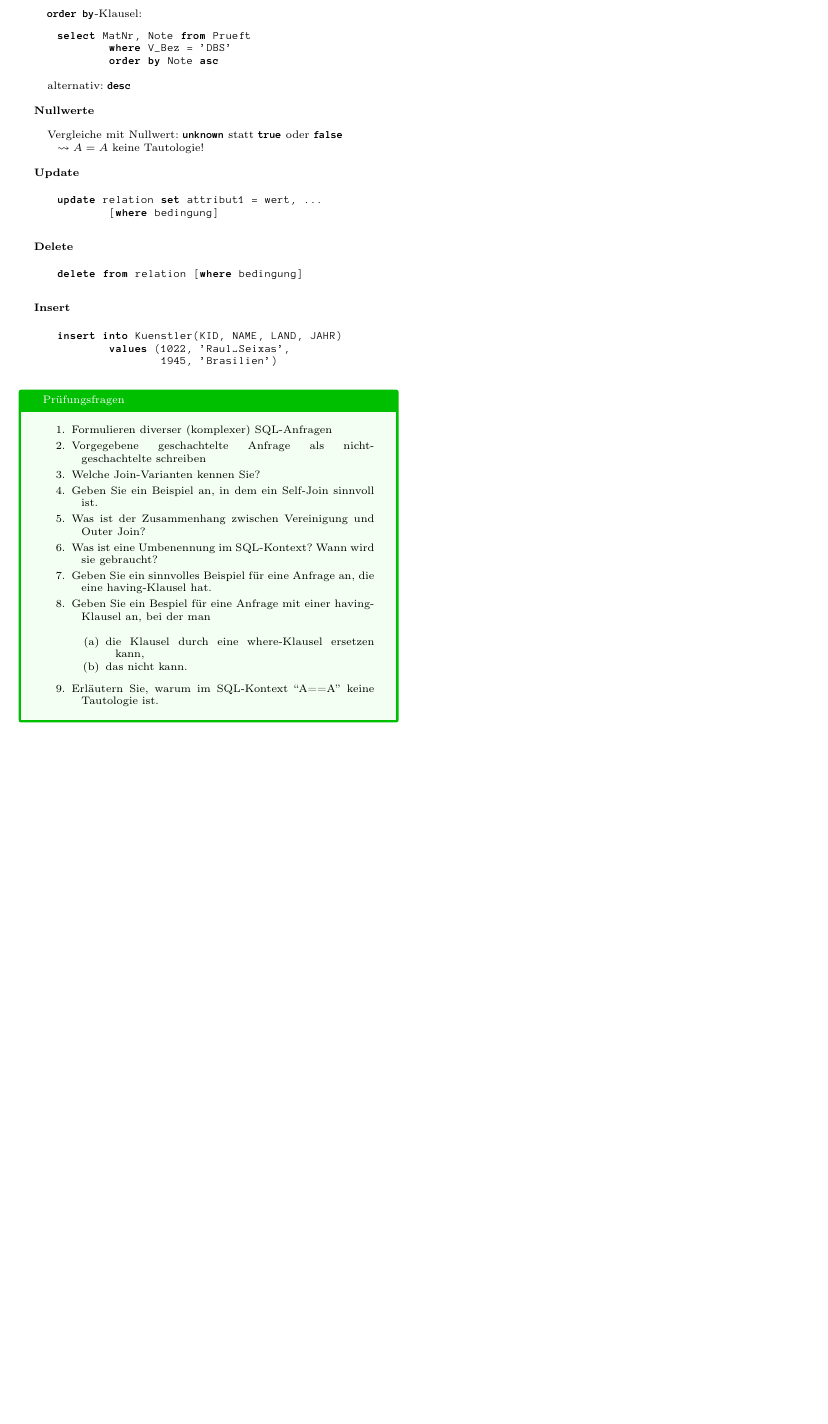
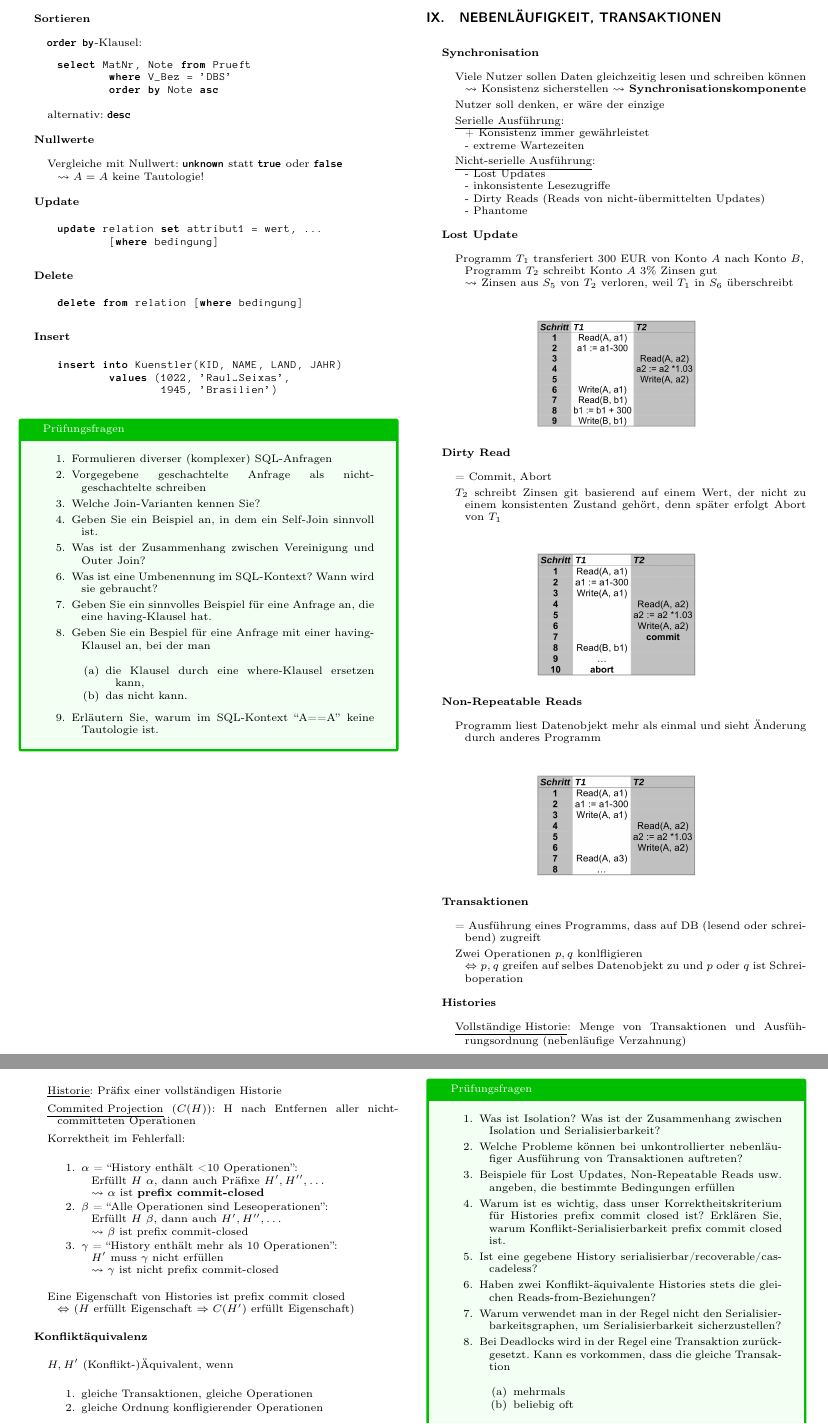
Before and after one commit to jens-ox/DBS, a LaTeX paper (Zusammenfassung-DBS.tex, which reads chapters/DBS/09_Parallel.tex): part of page 10 of 10 before the commit and two parts of pages 10 and 11 of 11 after it, the two joined at a grey line, cut at the place of the change, the shorter picture padded with empty space. Compiled offline with pdfLaTeX.

Commit message:
Kapitel 9

```diff
--- /dev/null
+++ b/chapters/DBS/09_Parallel.tex
@@ -0,0 +1,90 @@
+\section{Nebenläufigkeit, Transaktionen}
+\label{sec:parallel}
+
+\textbf{Synchronisation}
+\begin{items}
+	\item Viele Nutzer sollen Daten gleichzeitig lesen und schreiben können
+		\\*
+		\( \leadsto \) Konsistenz sicherstellen \( \leadsto \) \textbf{Synchronisationskomponente}
+	\item Nutzer soll denken, er wäre der einzige
+	\item \underline{Serielle Ausführung}:
+		\\*
+		+ Konsistenz immer gewährleistet
+		\\*
+		- extreme Wartezeiten
+	\item \underline{Nicht-serielle Ausführung}:
+		\\*
+		- Lost Updates
+		\\*
+		- inkonsistente Lesezugriffe
+		\\*
+		- Dirty Reads (Reads von nicht-übermittelten Updates)
+		\\*
+		- Phantome
+\end{items}
+
+\textbf{Lost Update}
+\begin{items}
+	\item Programm \( T_1 \) transferiert 300 EUR von Konto \( A \) nach Konto \( B \),
+		\\*
+		Programm \( T_2 \) schreibt Konto \( A \) \( 3 \% \) Zinsen gut
+		\\*
+		\( \leadsto \) Zinsen aus \( S_5 \) von \( T_2 \) verloren, weil \( T_1 \) in \( S_6 \) überschreibt
+\end{items}
+\begin{figure}[H]\centering\label{Synchronisation}\includegraphics[width=0.2\textwidth]{Synchronisation}\end{figure}
+
+\textbf{Dirty Read}
+\begin{items}
+	\item = Commit, Abort
+	\item \( T_2 \) schreibt Zinsen git basierend auf einem Wert, der nicht zu einem konsistenten Zustand gehört, denn später erfolgt Abort von \( T_1 \)
+\end{items}
+\begin{figure}[H]\centering\label{DirtyRead}\includegraphics[width=0.2\textwidth]{DirtyRead}\end{figure}
+
+\textbf{Non-Repeatable Reads}
+\begin{items}
+	\item Programm liest Datenobjekt mehr als einmal und sieht Änderung durch anderes Programm
+\end{items}
+\begin{figure}[H]\centering\label{NonRepeatableRead}\includegraphics[width=0.2\textwidth]{NonRepeatableRead}\end{figure}
+
+\textbf{Transaktionen}
+\begin{items}
+	\item = Ausführung eines Programms, dass auf DB (lesend oder schreibend) zugreift
+	\item Zwei Operationen \( p, q \) konlfligieren
+		\\*
+		\( \Leftrightarrow \) \( p,q \) greifen auf selbes Datenobjekt zu und \( p \) oder \( q \) ist Schreiboperation
+\end{items}
+
+\textbf{Histories}
+\begin{items}
+	\item \underline{Vollständige Historie}: Menge von Transaktionen und Ausführungsordnung (nebenläufige Verzahnung)
+	\item \underline{Historie}: Präfix einer vollständigen Historie
+	\item \underline{Commited Projection} (\( C(H) \)): H nach Entfernen aller nicht-committeten Operationen
+	\item Korrektheit im Fehlerfall:
+	\begin{enumeration}
+		\item \( \alpha \) = ``History enthält <10 Operationen'':
+			\\*
+			Erfüllt \( H \) \( \alpha \), dann auch Präfixe \( H', H'', \dots \)
+			\\*
+			\( \leadsto \) \( \alpha \) ist \textbf{prefix commit-closed}
+		\item \( \beta \) = ``Alle Operationen sind Leseoperationen'':
+			\\*
+			Erfüllt \( H \) \( \beta \), dann auch \( H', H'', \dots \)
+			\\*
+			\( \leadsto \) \( \beta \) ist prefix commit-closed
+		\item \( \gamma \) = ``History enthält mehr als 10 Operationen'':
+			\\*
+			\( H' \) muss \( \gamma \) nicht erfüllen \\*
+			\( \leadsto \) \( \gamma \) ist nicht prefix commit-closed
+	\end{enumeration}
+	\item Eine Eigenschaft von Histories ist prefix commit closed
+		\\*
+		\( \Leftrightarrow \) (\( H \) erfüllt Eigenschaft \( \Rightarrow C(H') \) erfüllt Eigenschaft)
+\end{items}
+
+\textbf{Konfliktäquivalenz}
+\begin{items}
+	\item \( H, H' \) (Konflikt-)Äquivalent, wenn
+	\begin{enumeration}
+		\item gleiche Transaktionen, gleiche Operationen
+		\item gleiche Ordnung konfligierender Operationen
+	\end{enumeration}
@@ -0,0 +151,19 @@
+\begin{fragen}
+	\begin{enumeration}
+		\item Was ist Isolation? Was ist der Zusammenhang zwischen Isolation und Serialisierbarkeit?
+		\item Welche Probleme können bei unkontrollierter nebenläufiger Ausführung von Transaktionen auftreten?
+		\item Beispiele für Lost Updates, Non-Repeatable Reads usw. angeben, die bestimmte Bedingungen erfüllen
+		\item Warum ist es wichtig, dass unser Korrektheitskriterium für Histories prefix commit closed ist? Erklären Sie, warum Konflikt-Serialisierbarkeit prefix commit closed ist.
+		\item Ist eine gegebene History serialisierbar/recoverable/cascadeless?
+		\item Haben zwei Konflikt-äquivalente Histories stets die gleichen Reads-from-Beziehungen?
+		\item Warum verwendet man in der Regel nicht den Serialisierbarkeitsgraphen, um Serialisierbarkeit sicherzustellen?
+		\item Bei Deadlocks wird in der Regel eine Transaktion zurückgesetzt. Kann es vorkommen, dass die gleiche Transaktion
+		\begin{enumeration}
+			\item mehrmals
+			\item beliebig oft
+		\end{enumeration}
+		zurückgesetzt wird? Wenn ja, was kann man jeweils dagegen tun?
+		\item Geben Sie ein Beispiel für eine serialisierbare Ausführung, bestehend aus drei Transaktionen, mit folgender Eigenschaft an: Die zeitliche Reihenfolge der Commits ist \( c_1 \) vor \( c_2 \) vor \( c_3 \), die der äquivalenten seriellen Ausführung jedoch \( c_3 \) vor \( c_2 \) vor \( c_1 \).
+		\item Um einen Deadlock aufzulösen muss eine der beteiligten Transaktionen zurückgesetzt werden. Welche Kriterien sind Ihres Erachtens nach sinnvoll, um diese Auswahl zu treffen?
+	\end{enumeration}
+\end{fragen}
```
Also changed, not shown: Zusammenfassung-DBS.tex (+4 -0 lines), Zusammenfassung-DBS.pdf, assets/images/DirtyRead.png (added), assets/images/NonRepeatableRead.png (added), assets/images/Synchronisation.png (added), chapters/DBS/09_Parallel.tex (60 more changed lines).
